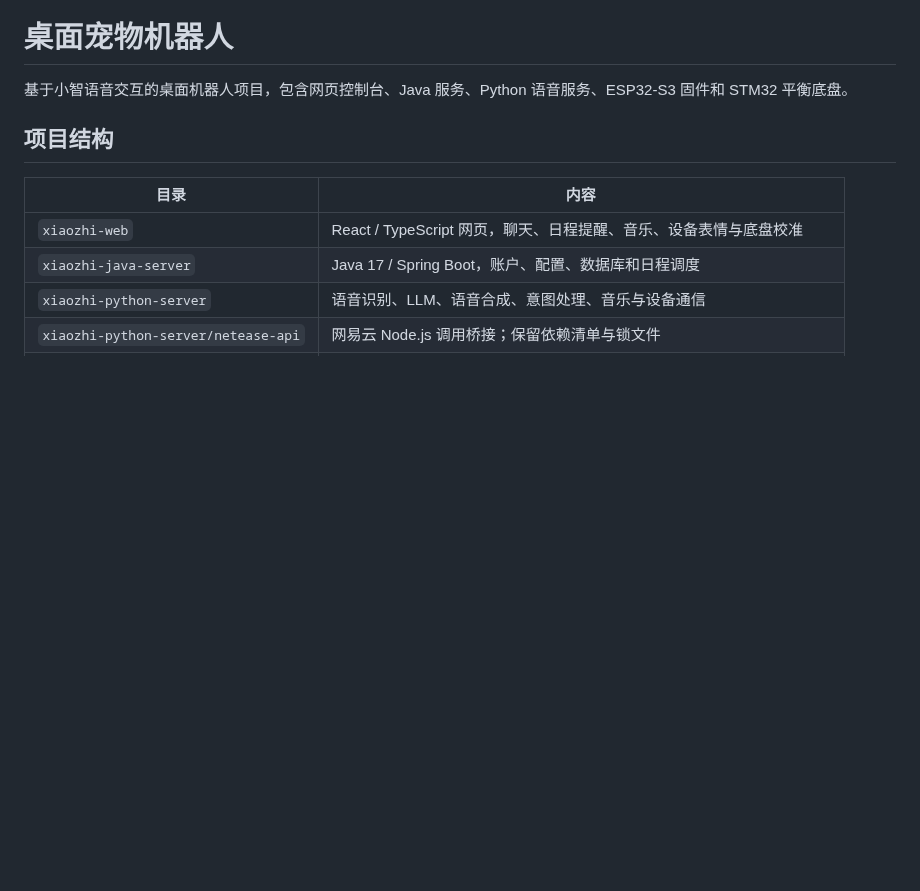
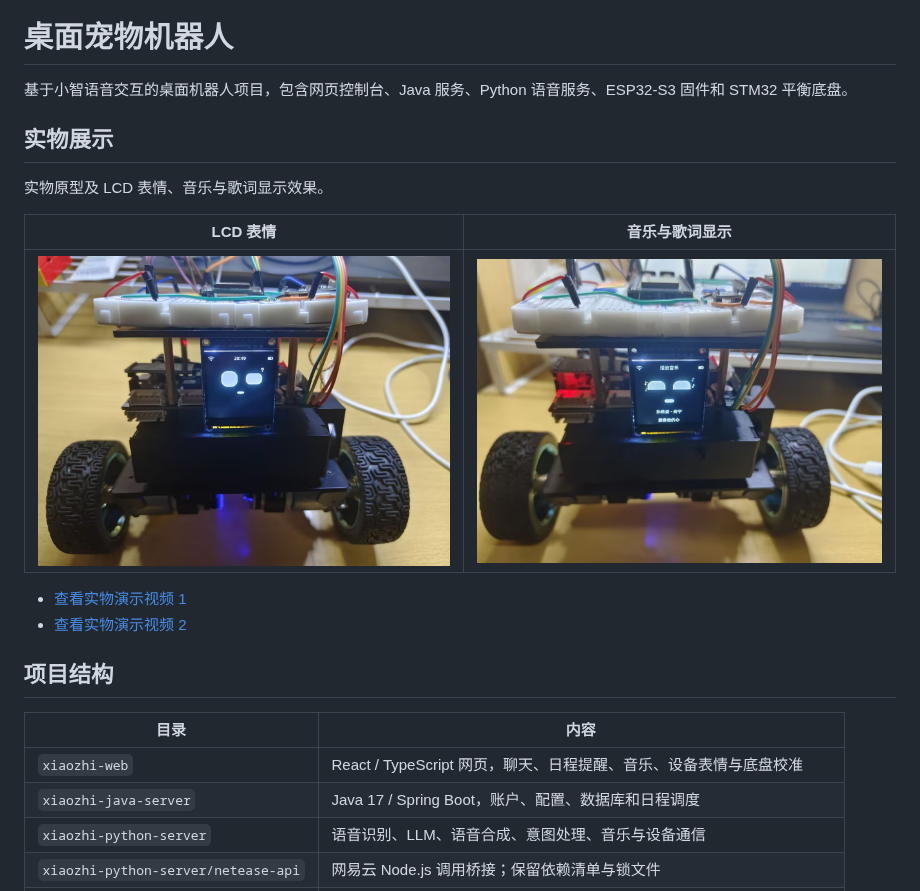
Before and after one commit to TUYU66/desktop-pet, a Markdown page: README.md, the part around the change. Drawn GitHub-style; pictures changed too: docs/showcase/robot-face.jpg (added), docs/showcase/robot-music.jpg (added); blank space fills up the shorter version.

Commit message:
Add hardware photos and demo videos

```diff
--- a/README.md
+++ b/README.md
@@ -1,6 +1,17 @@
 # 桌面宠物机器人
 
 基于小智语音交互的桌面机器人项目，包含网页控制台、Java 服务、Python 语音服务、ESP32-S3 固件和 STM32 平衡底盘。
+
+## 实物展示
+
+实物原型及 LCD 表情、音乐与歌词显示效果。
+
+| LCD 表情 | 音乐与歌词显示 |
+| --- | --- |
+| ![机器人正面与 LCD 表情](docs/showcase/robot-face.jpg) | ![机器人播放音乐与歌词显示](docs/showcase/robot-music.jpg) |
+
+- [查看实物演示视频 1](docs/showcase/demo-01.mp4)
+- [查看实物演示视频 2](docs/showcase/demo-02.mp4)
 
 ## 项目结构
 
```
Also changed, not shown: 2 other files.
